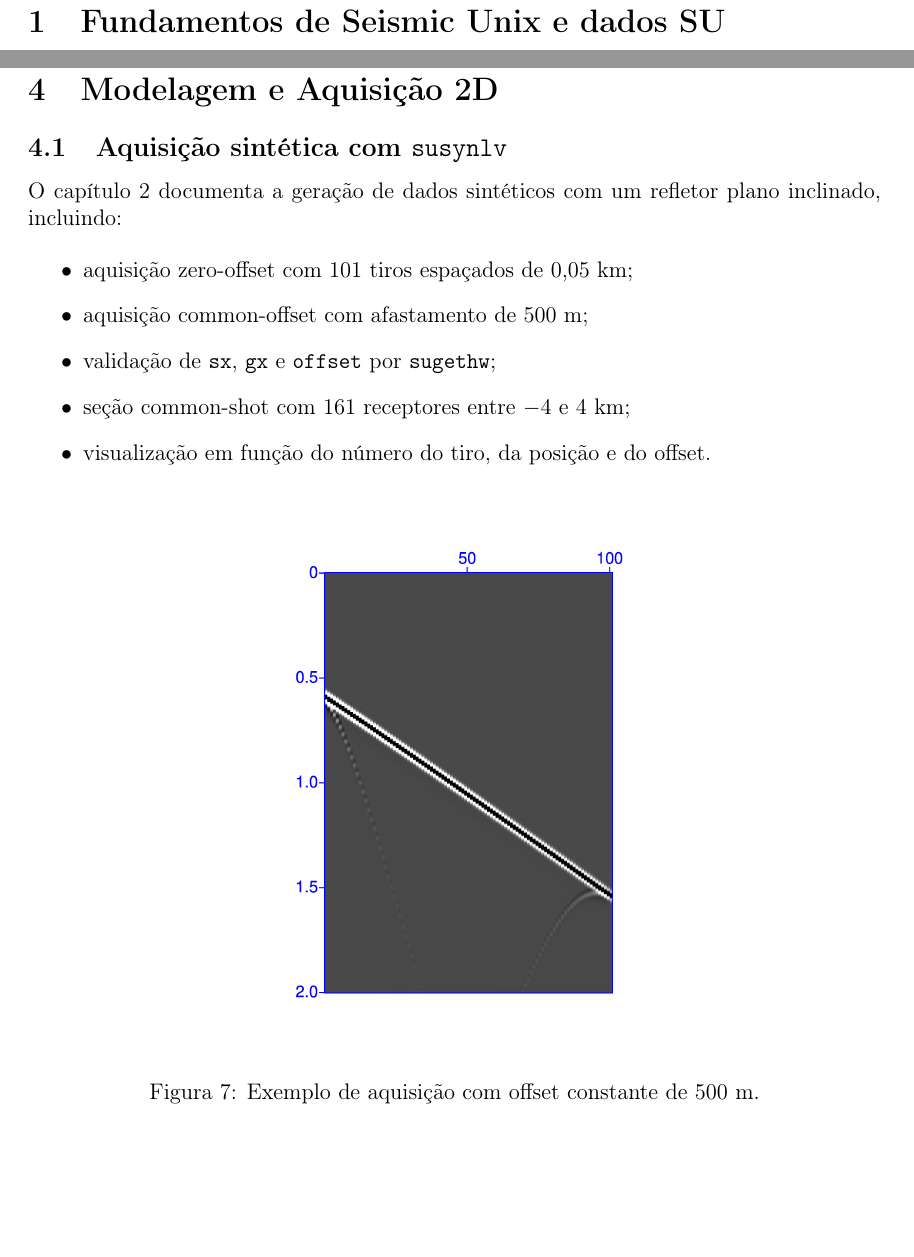
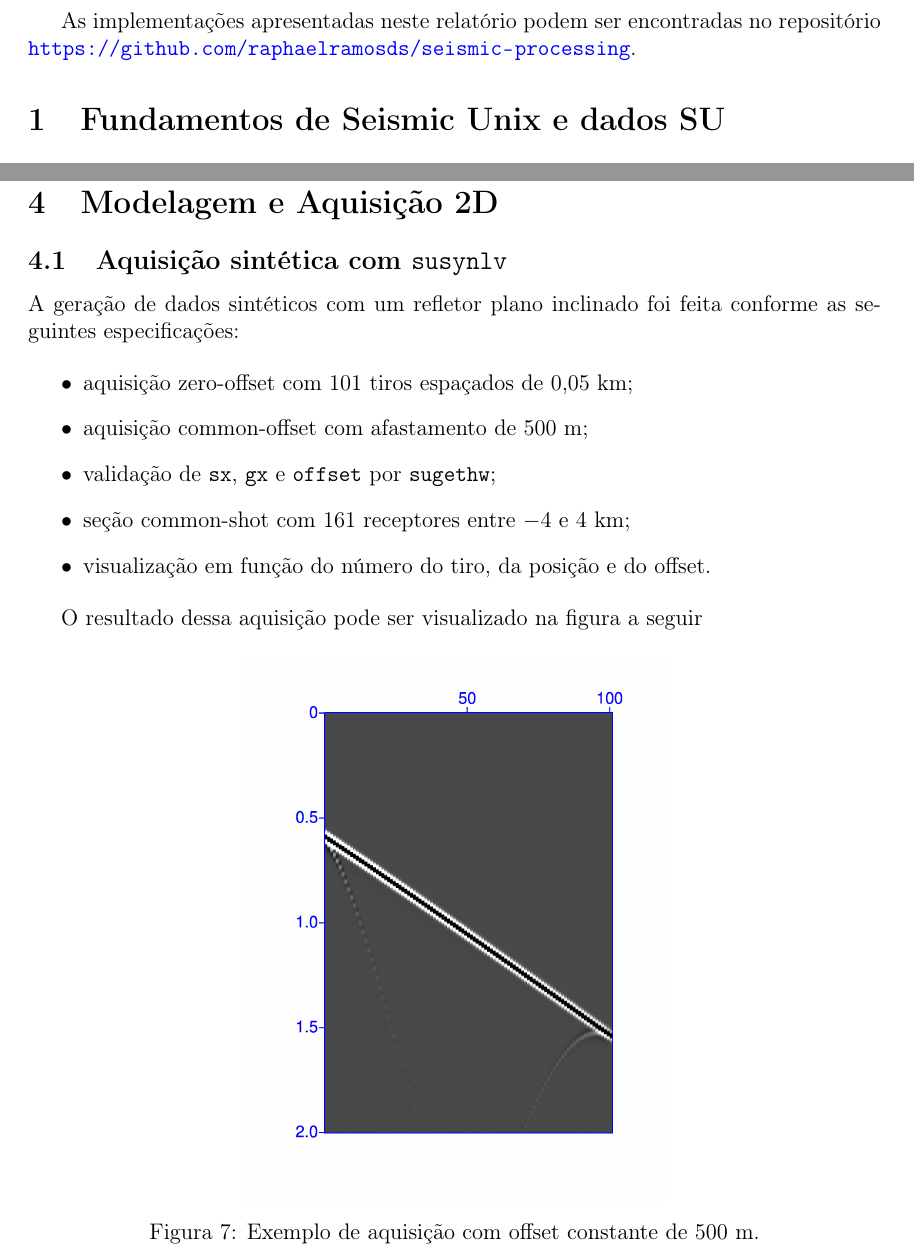
Before and after one commit to raphaelramosds/seismic-processing, a LaTeX document (bilati/relatorio.tex): two parts of pages 3 and 8 of 11, joined at a grey line, cut at the place of the change, the shorter picture padded with empty space. Compiled offline with pdfLaTeX.

Commit message:
update report with repository link and clarify synthetic data acquisition details

```diff
--- a/bilati/relatorio.tex
+++ b/bilati/relatorio.tex
@@ -68,6 +68,9 @@ Raphael Ramos da Silva\par
 \newpage
 \tableofcontents
 \newpage
+
+As implementações apresentadas neste relatório podem ser encontradas no
+repositório \url{https://github.com/raphaelramosds/seismic-processing}.
 
 \section{Fundamentos de Seismic Unix e dados SU}
 
@@ -227,8 +230,7 @@ Ao aumentar as velocidades das interfaces, vemos que o tempo de ida e volta no \
 
 \subsection{Aquisição sintética com \texttt{susynlv}}
 
-O capítulo 2 documenta a geração de dados sintéticos com um refletor plano
-inclinado, incluindo:
+A geração de dados sintéticos com um refletor plano inclinado foi feita conforme as seguintes especificações:
 
 \begin{itemize}
 \item aquisição zero-offset com 101 tiros espaçados de 0,05 km;
@@ -238,6 +240,8 @@ inclinado, incluindo:
 \item seção common-shot com 161 receptores entre $-4$ e $4$ km;
 \item visualização em função do número do tiro, da posição e do offset.
 \end{itemize}
+
+O resultado dessa aquisição pode ser visualizado na figura a seguir
 
 \begin{figure}[H]
 \centering
```
Also changed, not shown: bilati/relatorio.tex (4 more changed lines).
